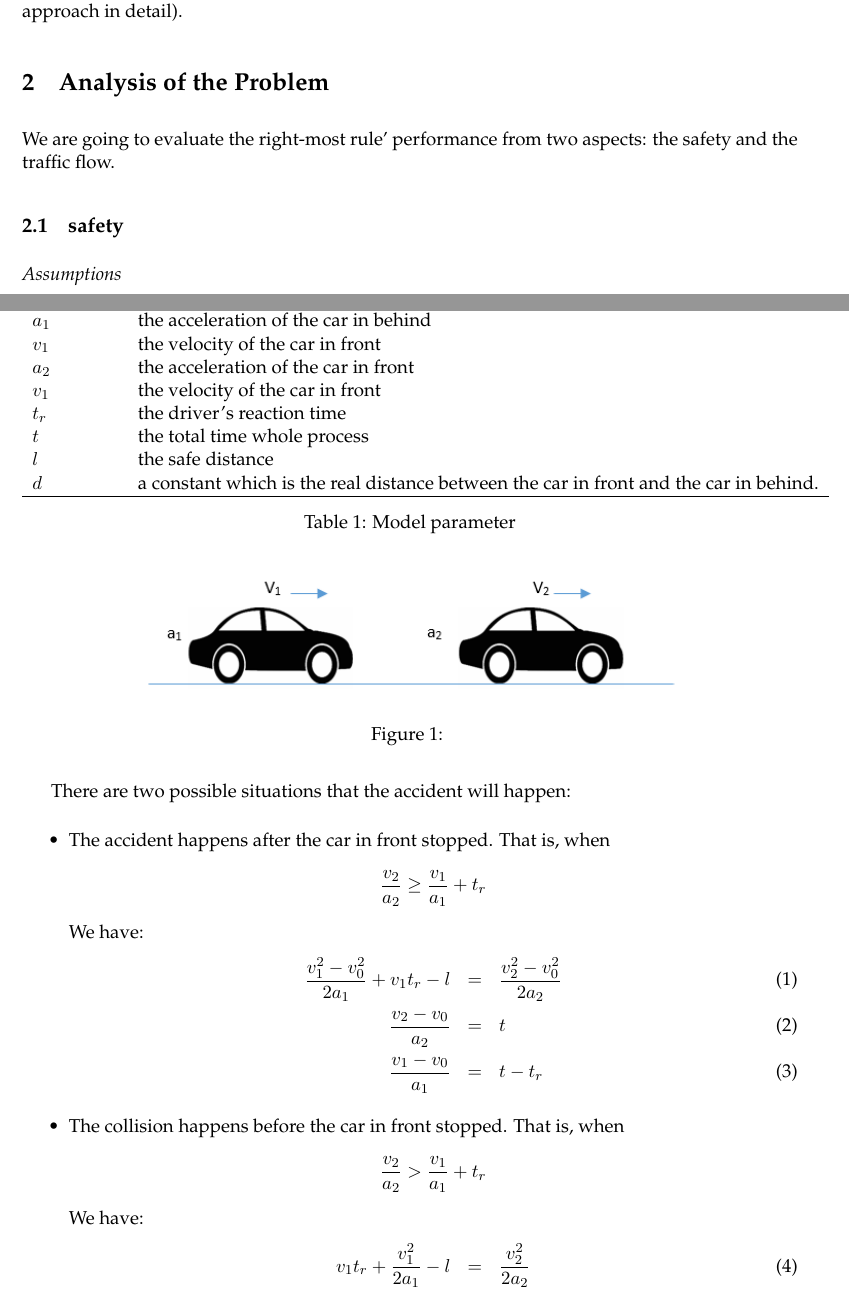
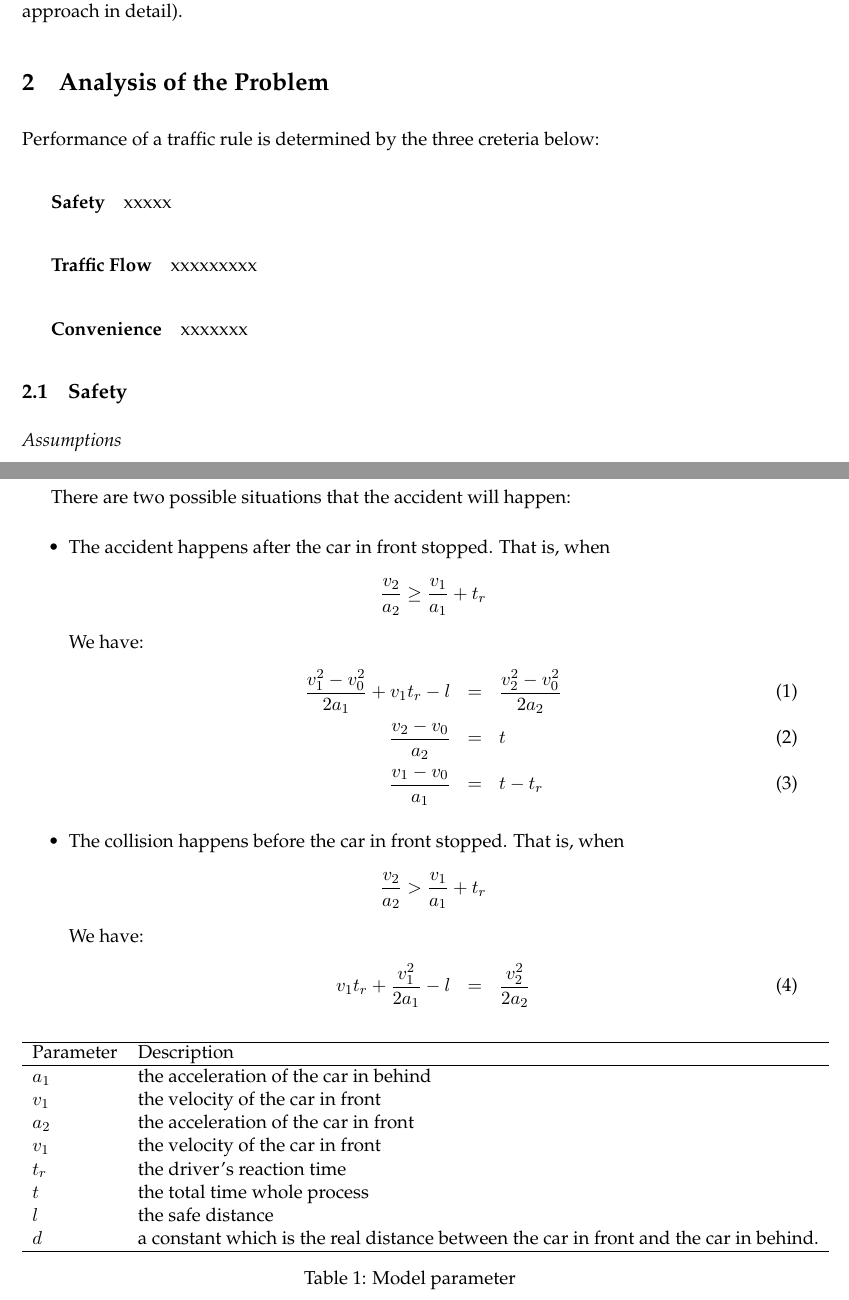
Before and after one commit to davidqiu1993/MCM-2014, a LaTeX paper (paper/MCMpaper/mcmpaper.tex, which reads paper/MCMpaper/body.tex): two parts of pages 4 and 5 of 9 before the commit and two parts of pages 4 and 5 of 10 after it, joined at a grey line, cut so that both start at the same text. Compiled offline with pdfLaTeX.

Commit message:
Signed-off-by: David Qiu <david@davidqiu.com>

```diff
--- a/paper/MCMpaper/body.tex
+++ b/paper/MCMpaper/body.tex
@@ -33,15 +35,23 @@ models.
 
  Under the above and basic assumptions, we can set out
 to construct our model (show our approach in detail).
-%=============================问题分析==========================================
+
+
+%====================================问题分析====================================
+
 \section{Analysis of the Problem }
-We are going to evaluate the right-most rule' performance from two aspects: the safety and the traffic flow.
-\subsection{safety}
+
+Performance of a traffic rule is determined by the three
+creteria below:
+\subparagraph{Safety} xxxxx
+\subparagraph{Traffic Flow} xxxxxxxxx
+\subparagraph{Convenience} xxxxxxx
+
+\subsection{Safety}
 \emph{Assumptions}
-\begin{itemize}
-\item The value of acceleration subjects to normal distribution, $\mu = \frac{max(a)}{2}$,
+
+The value of acceleration subjects to normal distribution, $\mu = \frac{max(a)}{2}$,
 $\sigma = \frac{1}{4}\mu$, for $p(0 < a_2 < \frac{1}{4} \mu)$ and $p(\frac{7}{4} \mu < a_2 < 2\mu)$ is very small.
-\end{itemize}
 
 %==================================模型建立==============================================
 \paragraph{Safe Distance Model}
@@ -53,7 +63,7 @@ if the adjacent $d \leq l$ and the car in front suddenly slows down,the accident
 \centering
 \begin{tabular}{ll}
 \hline
-Parameter & Meaning\\
+Parameter & Description\\
 \hline
 $a_1$ & the acceleration of the  car in behind \\
 $v_1$ & the velocity of the  car in front \\
```
Also changed, not shown: paper/MCMpaper/body.tex (4 more changed lines).
